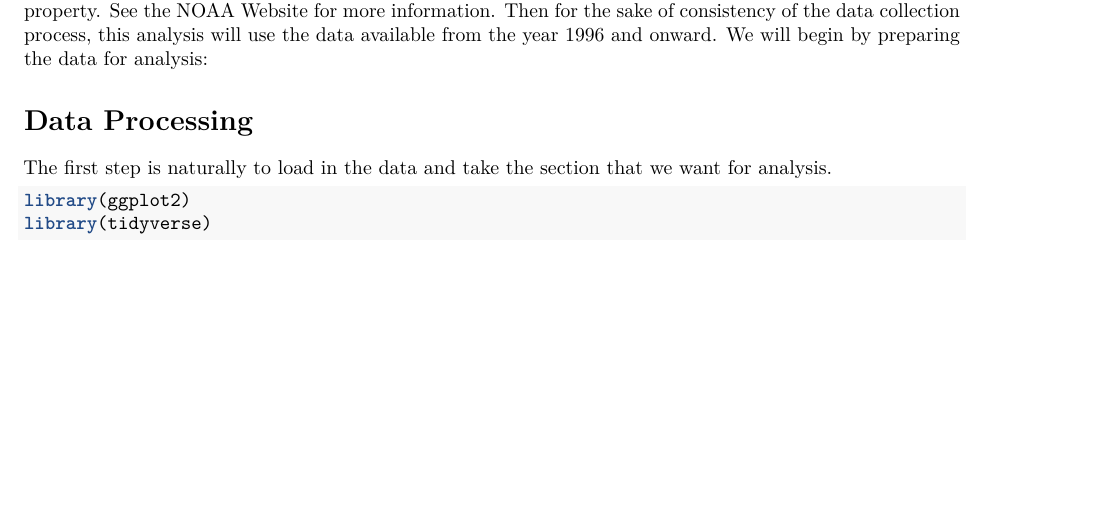
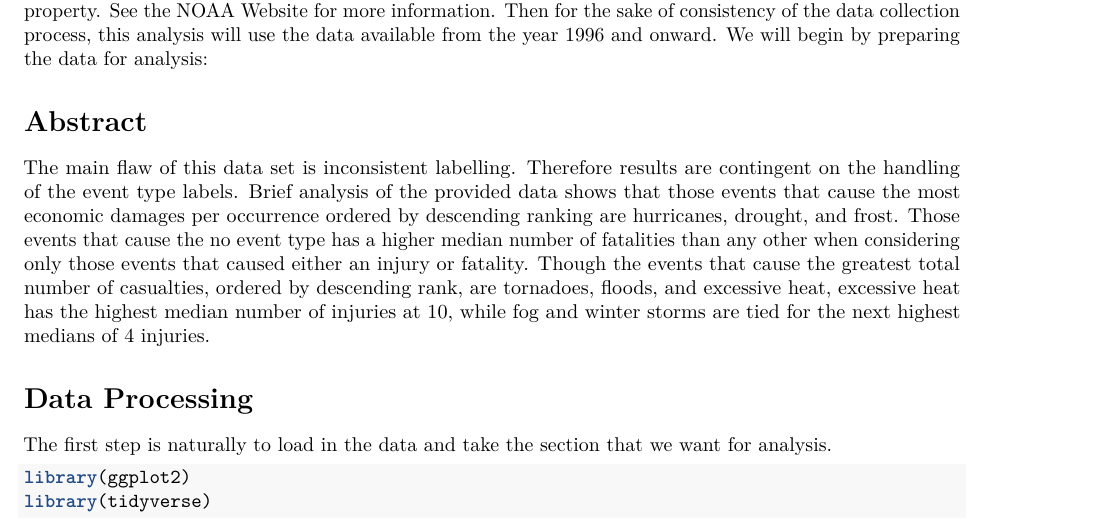
Before and after one commit to AdlinFisherAbellBall/PA_ReproducibleResearchAssignment2, an R Markdown document (ReproducibleResearchAssignment2.Rmd): part of page 1 of 11 before the commit and part of page 1 of 10 after it, cut so that both start at the same text, the shorter picture padded with empty space. Rendered offline with R 4.5, knitr and Pandoc, then LaTeX, with nearby package versions; some code elsewhere in the file could not run offline.

Commit message:
Added a synopsis

```diff
--- a/ReproducibleResearchAssignment2.Rmd
+++ b/ReproducibleResearchAssignment2.Rmd
@@ -15,6 +15,20 @@ damage to property. See the
 for more information. Then for the sake of consistency of the data collection
 process, this analysis will use the data available from the year 1996 and
 onward. We will begin by preparing the data for analysis:
+
+# Abstract
+
+The main flaw of this data set is inconsistent labelling. Therefore results
+are contingent on the handling of the event type labels.
+Brief analysis of the provided data shows that those events that cause the
+most economic damages per occurrence ordered by descending ranking are
+hurricanes, drought, and frost. Those events that cause the no event type has
+a higher median number of fatalities than any other when considering only
+those events that caused either an injury or fatality. Though the events that
+cause the greatest total number of casualties, ordered by descending rank, are
+tornadoes, floods, and excessive heat, excessive heat has the highest median
+number of injuries at 10, while fog and winter storms are tied for the next
+highest medians of 4 injuries.
 
 # Data Processing
 
```
